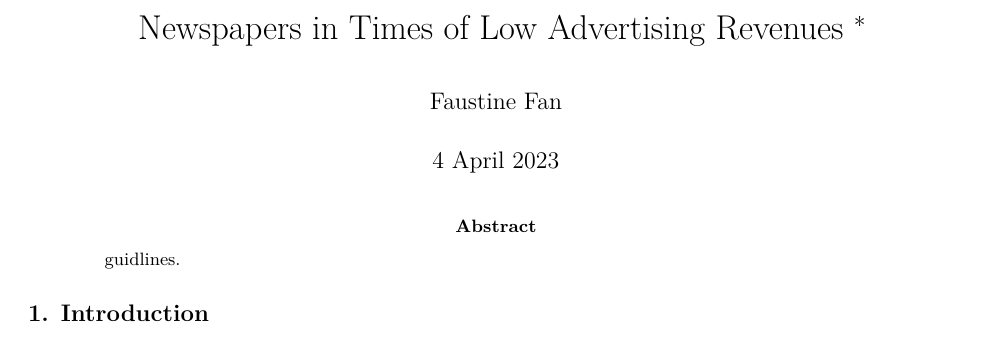
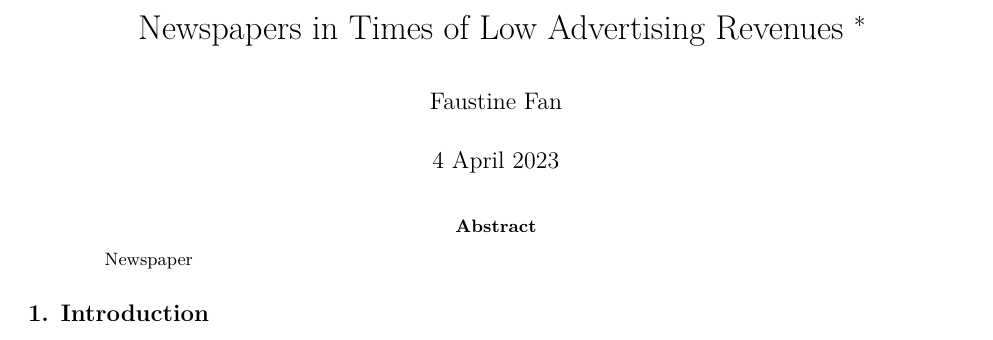
Before and after one commit to Faustine123/Newspapers-in-Times-of-Low-Advertising-Revenues, a Quarto document (Output/Paper/Paper.qmd): part of page 1 of 2, cut so that both start at the same text. Rendered offline with R 4.5, knitr and Pandoc in place of Quarto, then LaTeX, with nearby package versions.

Commit message:
initial commit

```diff
--- a/Output/Paper/Paper.qmd
+++ b/Output/Paper/Paper.qmd
@@ -3,7 +3,7 @@ title: "Newspapers in Times of Low Advertising Revenues ^[Code and data are avai
 author: "Faustine Fan"
 date: "4 April 2023"
 date-format: long
-abstract: "guidlines."
+abstract: "Newspaper"
 format: pdf
 documentclass: article
 geometry: margin = 1in
```
